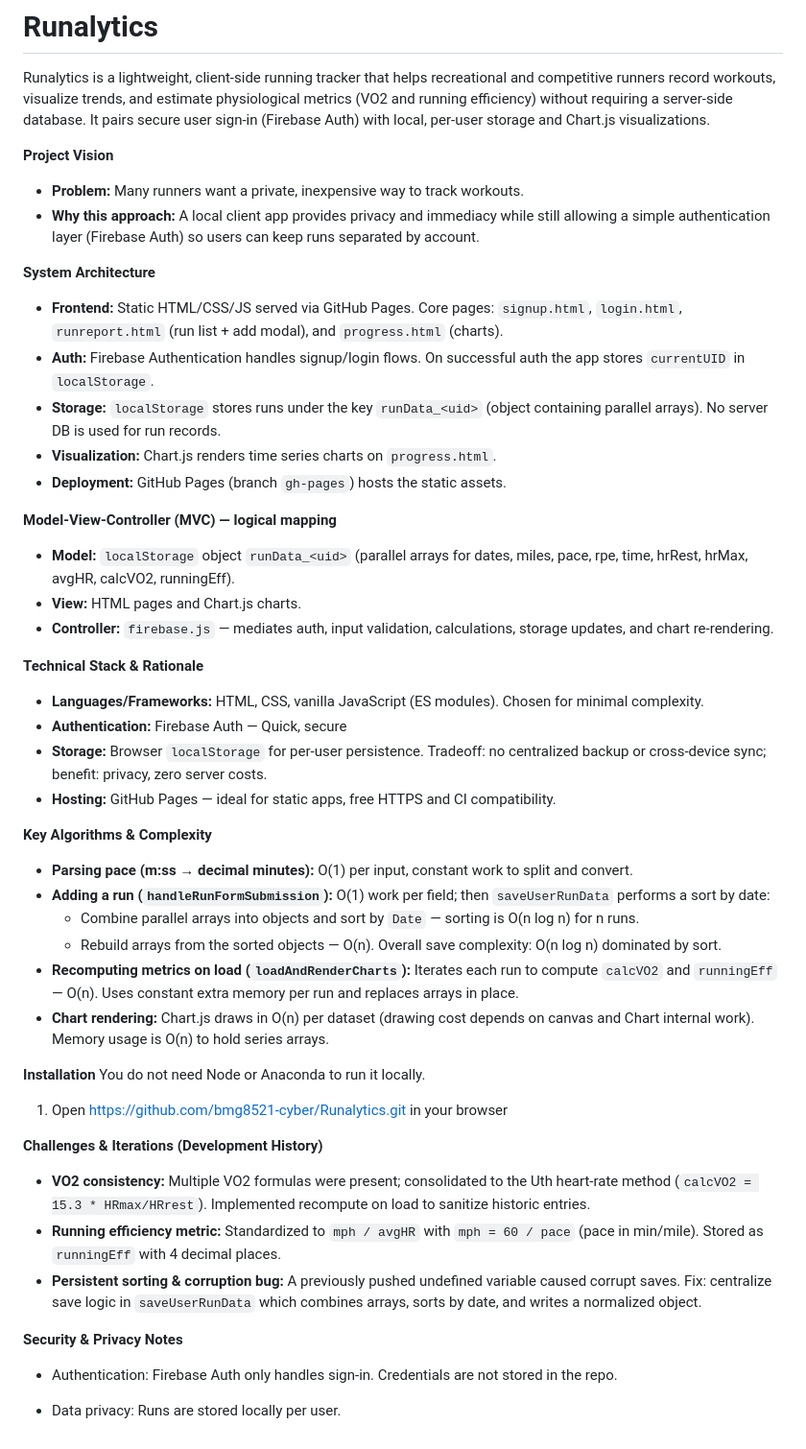
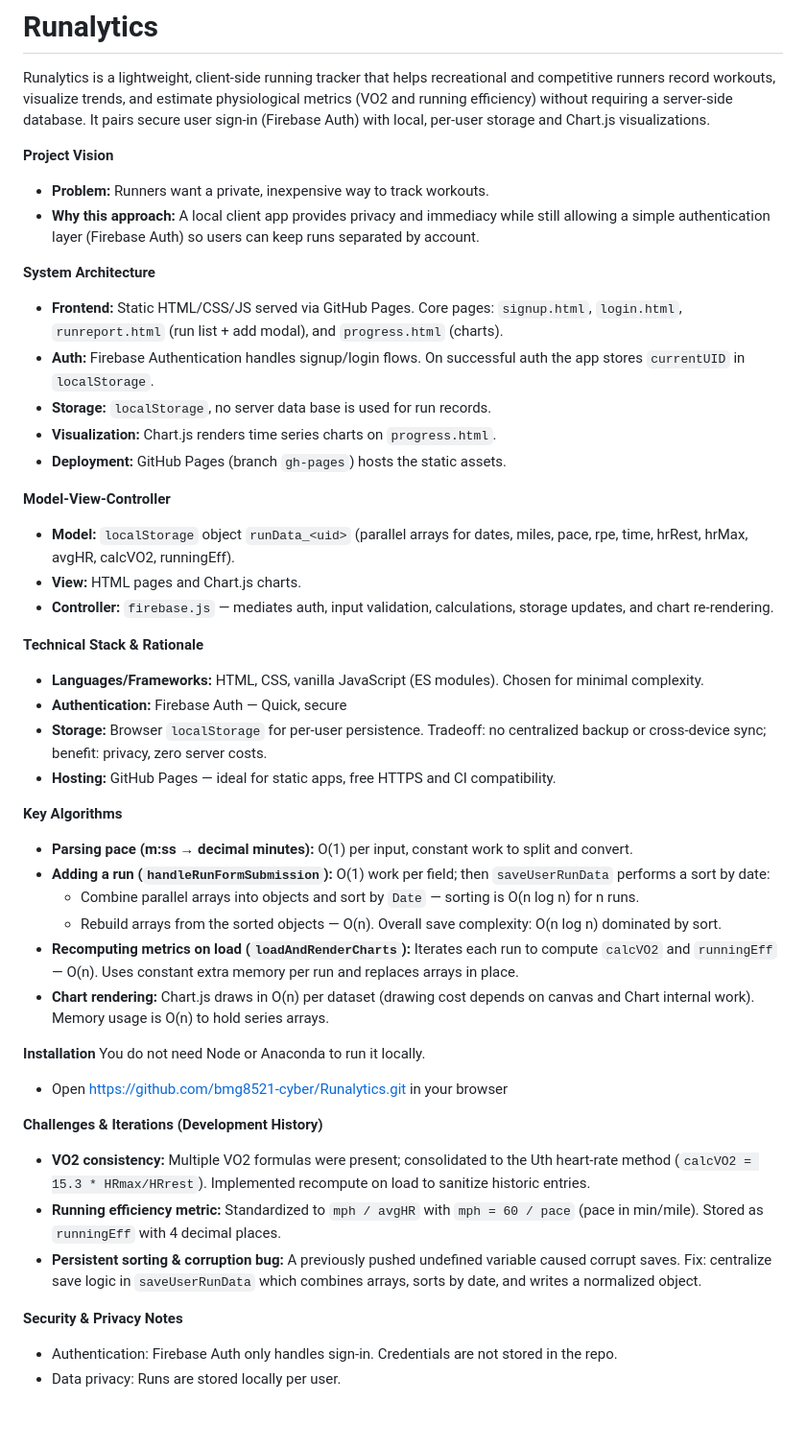
Before and after one commit to bmg8521-cyber/Runalytics, a Markdown page: README.md, the part around the change. Shown at 96% size. GitHub-like rendering.

Commit message:
Refine README for clarity and consistency

```diff
--- a/README.md
+++ b/README.md
@@ -3,17 +3,17 @@
 Runalytics is a lightweight, client‑side running tracker that helps recreational and competitive runners record workouts, visualize trends, and estimate physiological metrics (VO2 and running efficiency) without requiring a server‑side database. It pairs secure user sign‑in (Firebase Auth) with local, per‑user storage and Chart.js visualizations.
 
 **Project Vision**
-- **Problem:** Many runners want a private, inexpensive way to track workouts.
+- **Problem:** Runners want a private, inexpensive way to track workouts.
 - **Why this approach:** A local client app provides privacy and immediacy while still allowing a simple authentication layer (Firebase Auth) so users can keep runs separated by account.
 
 **System Architecture**
 - **Frontend:** Static HTML/CSS/JS served via GitHub Pages. Core pages: `signup.html`, `login.html`, `runreport.html` (run list + add modal), and `progress.html` (charts).
 - **Auth:** Firebase Authentication handles signup/login flows. On successful auth the app stores `currentUID` in `localStorage`.
-- **Storage:** `localStorage` stores runs under the key `runData_<uid>` (object containing parallel arrays). No server DB is used for run records.
+- **Storage:** `localStorage`, no server data base is used for run records.
 - **Visualization:** Chart.js renders time series charts on `progress.html`.
 - **Deployment:** GitHub Pages (branch `gh-pages`) hosts the static assets.
 
-**Model‑View‑Controller (MVC) — logical mapping**
+**Model‑View‑Controller**
 - **Model:** `localStorage` object `runData_<uid>` (parallel arrays for dates, miles, pace, rpe, time, hrRest, hrMax, avgHR, calcVO2, runningEff).
 - **View:** HTML pages and Chart.js charts.
 - **Controller:** `firebase.js` — mediates auth, input validation, calculations, storage updates, and chart re-rendering.
@@ -24,7 +24,7 @@ Runalytics is a lightweight, client‑side running tracker that helps recreation
 - **Storage:** Browser `localStorage` for per‑user persistence. Tradeoff: no centralized backup or cross-device sync; benefit: privacy, zero server costs.
 - **Hosting:** GitHub Pages — ideal for static apps, free HTTPS and CI compatibility.
 
-**Key Algorithms & Complexity**
+**Key Algorithms**
 - **Parsing pace (m:ss → decimal minutes):** O(1) per input, constant work to split and convert.
 - **Adding a run (`handleRunFormSubmission`):** O(1) work per field; then `saveUserRunData` performs a sort by date:
   - Combine parallel arrays into objects and sort by `Date` — sorting is O(n log n) for n runs.
@@ -35,8 +35,7 @@ Runalytics is a lightweight, client‑side running tracker that helps recreation
 
 **Installation**
 You do not need Node or Anaconda to run it locally.
-1. Open https://github.com/bmg8521-cyber/Runalytics.git in your browser
-
+- Open https://github.com/bmg8521-cyber/Runalytics.git in your browser
 
 **Challenges & Iterations (Development History)**
 - **VO2 consistency:** Multiple VO2 formulas were present; consolidated to the Uth heart‑rate method (`calcVO2 = 15.3 * HRmax/HRrest`). Implemented recompute on load to sanitize historic entries.
@@ -45,5 +44,4 @@ You do not need Node or Anaconda to run it locally.
 
 **Security & Privacy Notes**
 - Authentication: Firebase Auth only handles sign‑in. Credentials are not stored in the repo.
-
 - Data privacy: Runs are stored locally per user.
```
